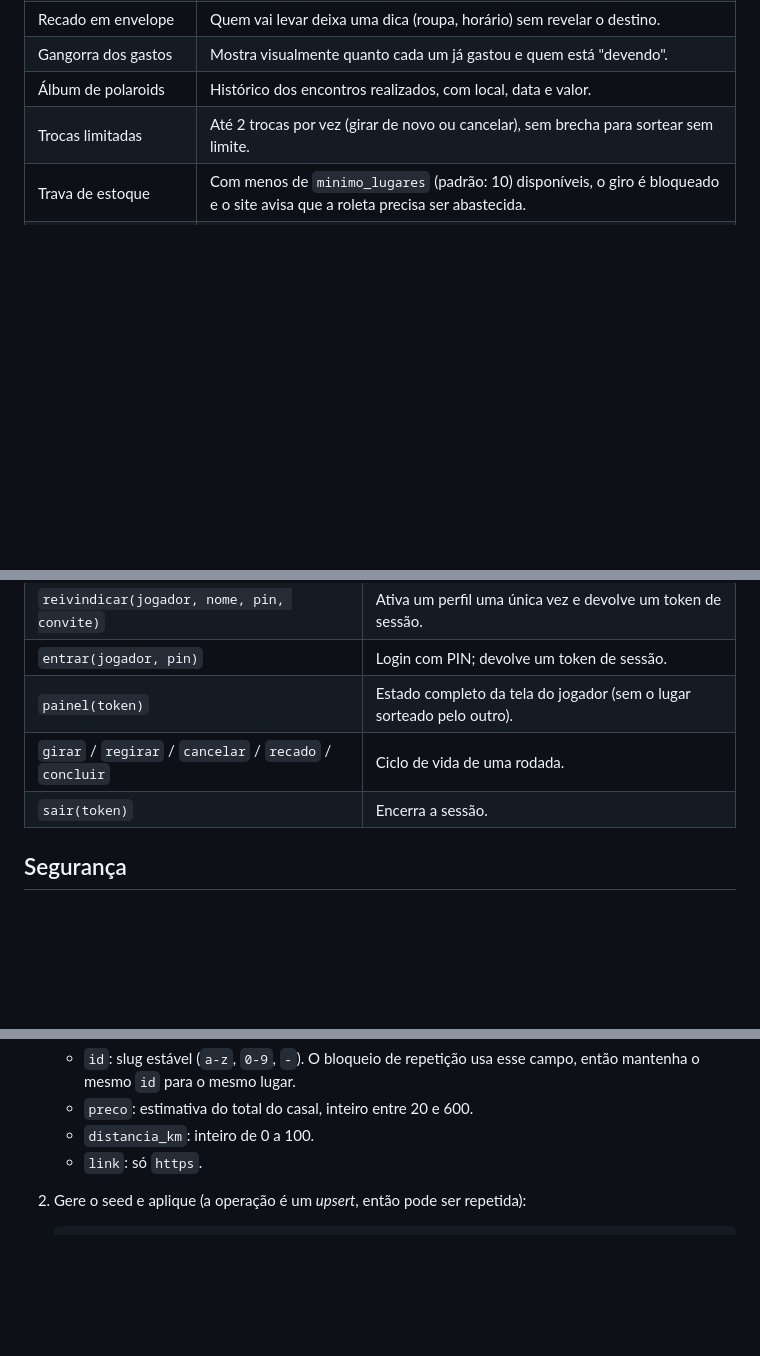
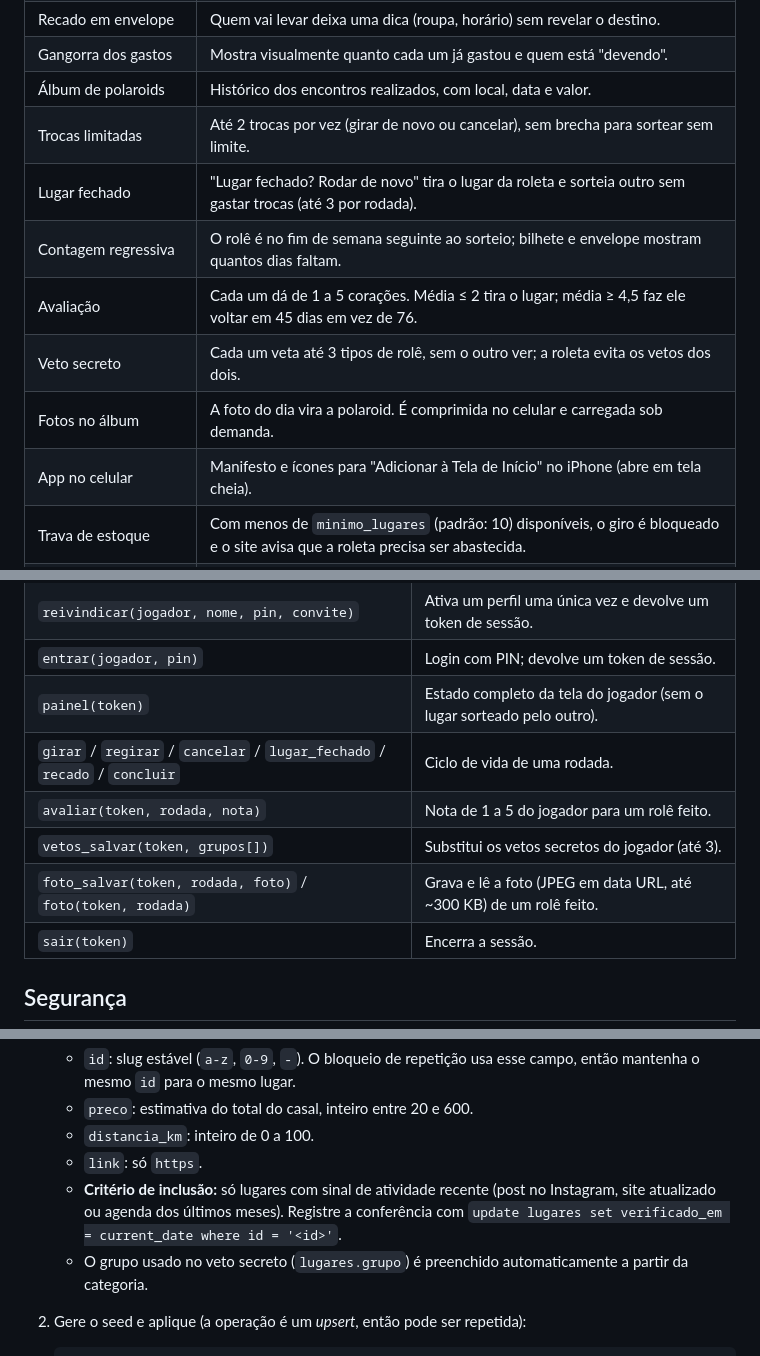
Before and after one commit to KevinLopes23/roleta-do-role, a Markdown page: README.md, 3 parts joined by grey strips. Drawn GitHub-style; blank space fills up the shorter version.

```diff
--- a/README.md
+++ b/README.md
@@ -33,6 +33,12 @@ Aplicação web para casais sortearem encontros surpresa em Bauru-SP e região.
 | Gangorra dos gastos | Mostra visualmente quanto cada um já gastou e quem está "devendo". |
 | Álbum de polaroids | Histórico dos encontros realizados, com local, data e valor. |
 | Trocas limitadas | Até 2 trocas por vez (girar de novo ou cancelar), sem brecha para sortear sem limite. |
+| Lugar fechado | "Lugar fechado? Rodar de novo" tira o lugar da roleta e sorteia outro sem gastar trocas (até 3 por rodada). |
+| Contagem regressiva | O rolê é no fim de semana seguinte ao sorteio; bilhete e envelope mostram quantos dias faltam. |
+| Avaliação | Cada um dá de 1 a 5 corações. Média ≤ 2 tira o lugar; média ≥ 4,5 faz ele voltar em 45 dias em vez de 76. |
+| Veto secreto | Cada um veta até 3 tipos de rolê, sem o outro ver; a roleta evita os vetos dos dois. |
+| Fotos no álbum | A foto do dia vira a polaroid. É comprimida no celular e carregada sob demanda. |
+| App no celular | Manifesto e ícones para "Adicionar à Tela de Início" no iPhone (abre em tela cheia). |
 | Trava de estoque | Com menos de `minimo_lugares` (padrão: 10) disponíveis, o giro é bloqueado e o site avisa que a roleta precisa ser abastecida. |
 | Acesso por PIN | Cada jogador tem um PIN próprio. Os perfis são ativados uma única vez por link de convite. |
 
@@ -65,7 +71,10 @@ Aplicação web para casais sortearem encontros surpresa em Bauru-SP e região.
 | `reivindicar(jogador, nome, pin, convite)` | Ativa um perfil uma única vez e devolve um token de sessão. |
 | `entrar(jogador, pin)` | Login com PIN; devolve um token de sessão. |
 | `painel(token)` | Estado completo da tela do jogador (sem o lugar sorteado pelo outro). |
-| `girar` / `regirar` / `cancelar` / `recado` / `concluir` | Ciclo de vida de uma rodada. |
+| `girar` / `regirar` / `cancelar` / `lugar_fechado` / `recado` / `concluir` | Ciclo de vida de uma rodada. |
+| `avaliar(token, rodada, nota)` | Nota de 1 a 5 do jogador para um rolê feito. |
+| `vetos_salvar(token, grupos[])` | Substitui os vetos secretos do jogador (até 3). |
+| `foto_salvar(token, rodada, foto)` / `foto(token, rodada)` | Grava e lê a foto (JPEG em data URL, até ~300 KB) de um rolê feito. |
 | `sair(token)` | Encerra a sessão. |
 
 ## Segurança
@@ -203,6 +212,8 @@ A suíte roda o `schema.sql` num Postgres embutido (PGlite) e cobre:
    - `preco`: estimativa do total do casal, inteiro entre 20 e 600.
    - `distancia_km`: inteiro de 0 a 100.
    - `link`: só `https`.
+   - **Critério de inclusão:** só lugares com sinal de atividade recente (post no Instagram, site atualizado ou agenda dos últimos meses). Registre a conferência com `update lugares set verificado_em = current_date where id = '<id>'`.
+   - O grupo usado no veto secreto (`lugares.grupo`) é preenchido automaticamente a partir da categoria.
 
 2. Gere o seed e aplique (a operação é um *upsert*, então pode ser repetida):
 
```
Also changed, not shown: assets/icone-180.png (added), assets/icone-192.png (added), assets/icone-512.png (added), 12 other files.
